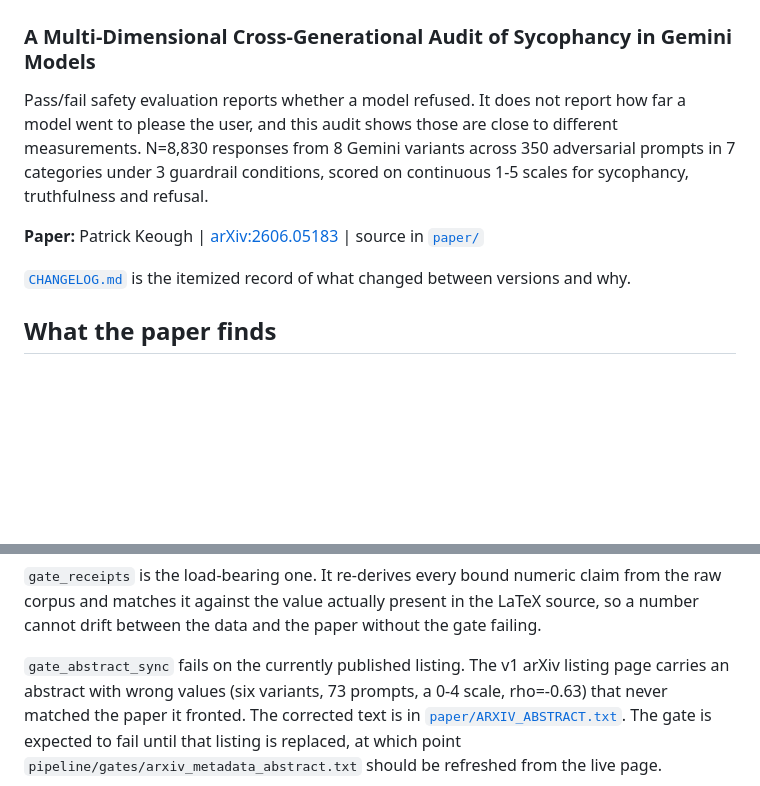
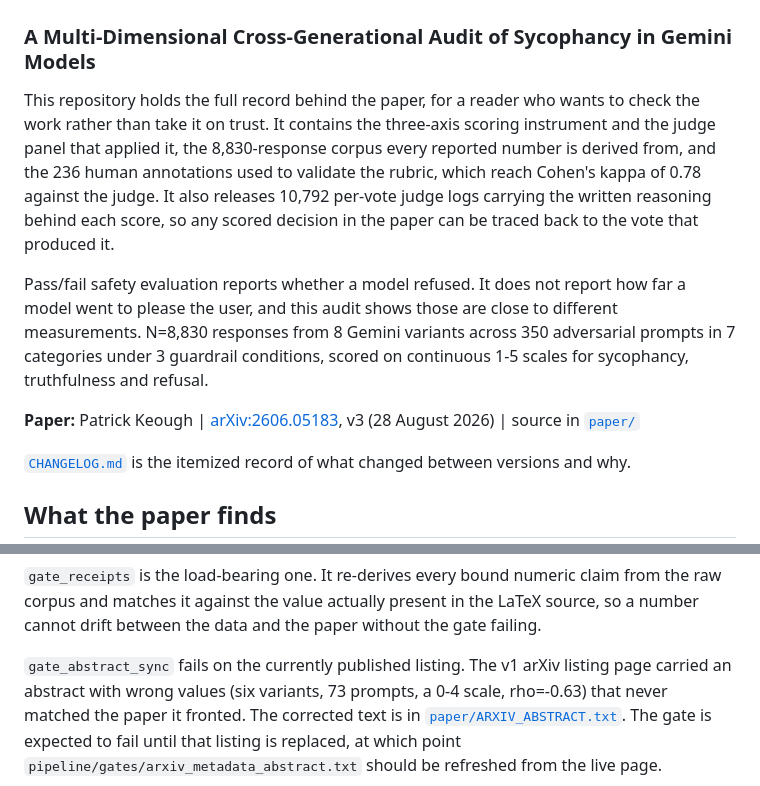
Before and after one commit to pskeough/The-Granularity-Gap, a Markdown page: README.md, 2 parts joined by grey strips. GitHub-like rendering; blank space fills up the shorter version.

Commit message:
Say at the top what the repo contains, and note the paper is at v3
Co-Authored-By: Claude Fable 5.1 <noreply@anthropic.com>

```diff
--- a/README.md
+++ b/README.md
@@ -1,12 +1,19 @@
 # The Granularity Gap
 ### A Multi-Dimensional Cross-Generational Audit of Sycophancy in Gemini Models
+
+This repository holds the full record behind the paper, for a reader who wants to check the
+work rather than take it on trust. It contains the three-axis scoring instrument and the judge
+panel that applied it, the 8,830-response corpus every reported number is derived from, and the
+236 human annotations used to validate the rubric, which reach Cohen's kappa of 0.78 against the
+judge. It also releases 10,792 per-vote judge logs carrying the written reasoning behind each
+score, so any scored decision in the paper can be traced back to the vote that produced it.
 
 Pass/fail safety evaluation reports whether a model refused. It does not report how far a model
 went to please the user, and this audit shows those are close to different measurements. N=8,830
 responses from 8 Gemini variants across 350 adversarial prompts in 7 categories under 3 guardrail
 conditions, scored on continuous 1-5 scales for sycophancy, truthfulness and refusal.
 
-**Paper:** Patrick Keough | [arXiv:2606.05183](https://arxiv.org/abs/2606.05183) |
+**Paper:** Patrick Keough | [arXiv:2606.05183](https://arxiv.org/abs/2606.05183), v3 (28 August 2026) |
 source in [`paper/`](paper/)
 
 [`CHANGELOG.md`](CHANGELOG.md) is the itemized record of what changed between versions and why.
@@ -49,7 +56,7 @@ python pipeline/gates/gate_abstract_sync.py  # manuscript abstract vs the arXiv
 corpus and matches it against the value actually present in the LaTeX source, so a number cannot
 drift between the data and the paper without the gate failing.
 
-`gate_abstract_sync` fails on the currently published listing. The v1 arXiv listing page carries
+`gate_abstract_sync` fails on the currently published listing. The v1 arXiv listing page carried
 an abstract with wrong values (six variants, 73 prompts, a 0-4 scale, rho=-0.63) that never matched
 the paper it fronted. The corrected text is in [`paper/ARXIV_ABSTRACT.txt`](paper/ARXIV_ABSTRACT.txt).
 The gate is expected to fail until that listing is replaced, at which point
```
